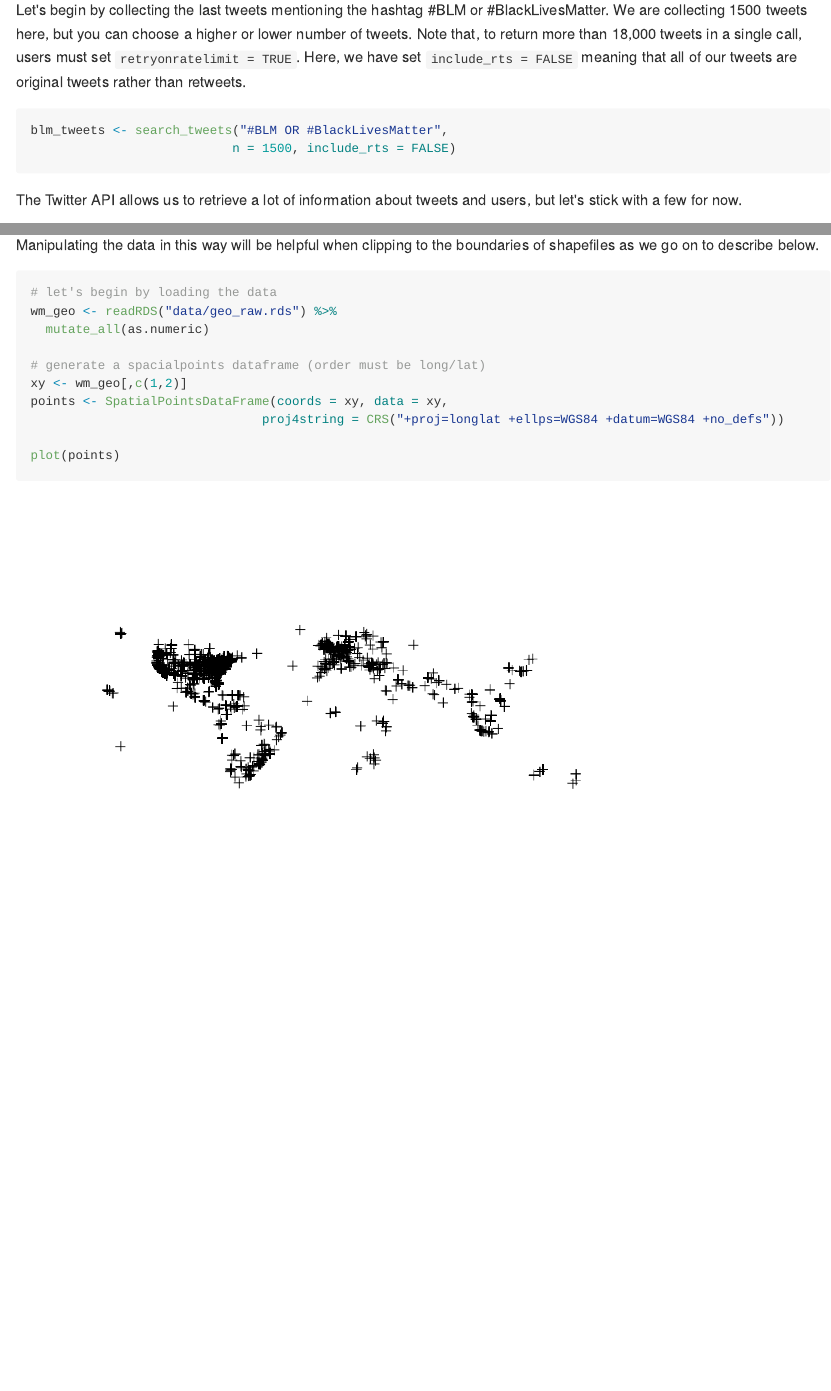
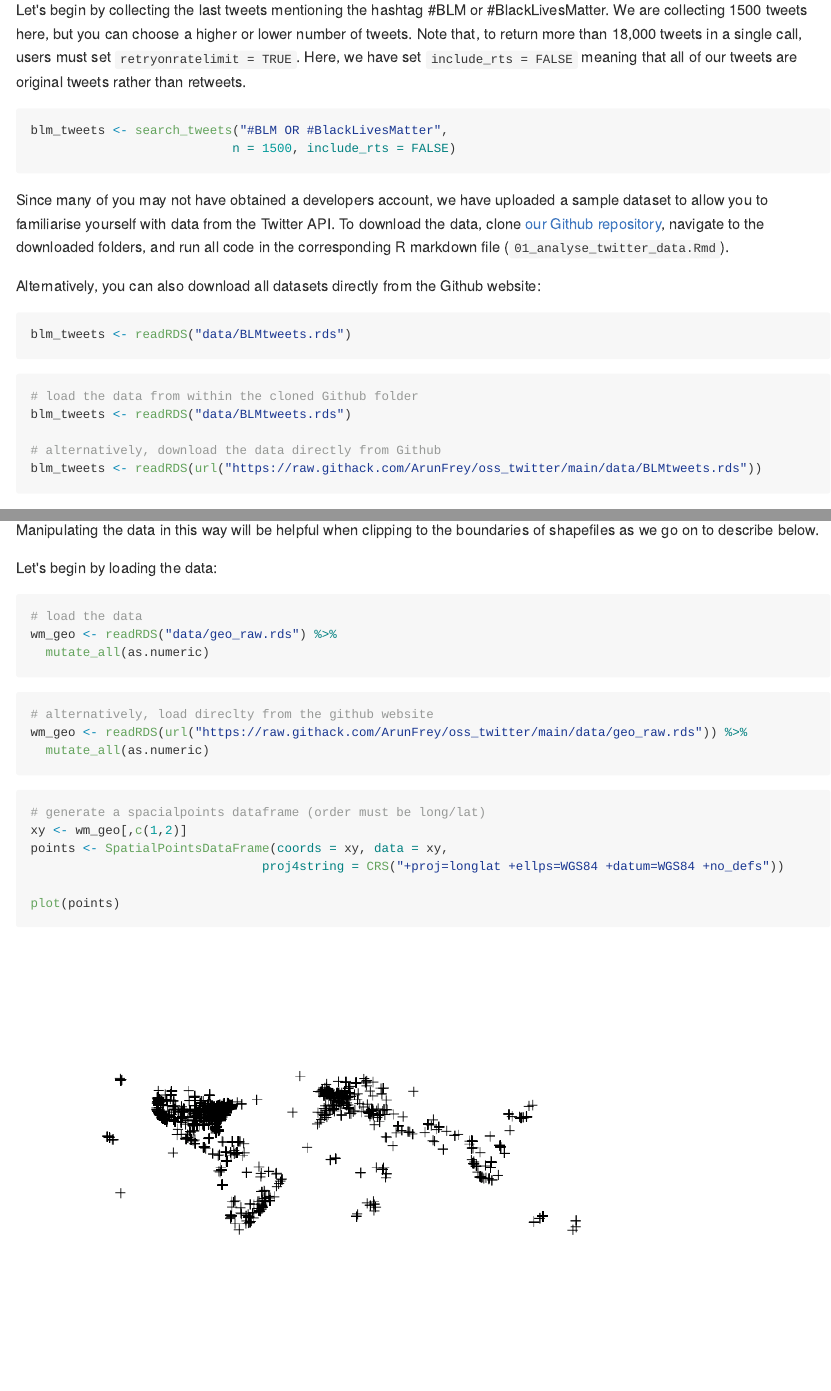
Before and after one commit to ArunFrey/oss_twitter, an R Markdown document (01_analyse_twitter_data.Rmd): the page in a window 1100 px wide, from 3170 px down, and a second part further down, joined at a grey line. The pictures show the output file 01_analyse_twitter_data.md that the author committed with the source, drawn offline in the style of GitHub; long lines of code are wrapped.

Commit message:
added download from website

````diff
--- a/01_analyse_twitter_data.Rmd
+++ b/01_analyse_twitter_data.Rmd
@@ -137,8 +137,20 @@ blm_tweets <- search_tweets("#BLM OR #BlackLivesMatter",
                            n = 1500, include_rts = FALSE)
 ```
 
-```{r, echo=F}
+Since many of you may not have obtained a developers account, we have uploaded a sample dataset to allow you to familiarise yourself with data from the Twitter API. To download the data, clone [our Github repository](https://github.com/ArunFrey/oss_twitter), navigate to the downloaded folders, and run all code in the corresponding R markdown file (`01_analyse_twitter_data.Rmd`).
+
+Alternatively, you can also download all datasets directly from the Github website:
+
+```{r , eval=F}
 blm_tweets <- readRDS("data/BLMtweets.rds")
+```
+
+```{r load twitter, message=F, eval = F}
+# load the data from within the cloned Github folder
+blm_tweets <- readRDS("data/BLMtweets.rds")
+
+# alternatively, download the data directly from Github
+blm_tweets <- readRDS(url("https://raw.githack.com/ArunFrey/oss_twitter/main/data/BLMtweets.rds"))
 ```
 
 The Twitter API allows us to retrieve a lot of information about tweets and users, but let's stick with a few for now.
@@ -196,12 +208,20 @@ We can manipulate these data into a `SpatialPointsDataFrame`, making sure the CR
 
 Manipulating the data in this way will be helpful when clipping to the boundaries of shapefiles as we go on to describe below.
 
+Let's begin by loading the data:
 ```{r}
-
-# let's begin by loading the data
+# load the data
 wm_geo <- readRDS("data/geo_raw.rds") %>%
   mutate_all(as.numeric)
+```
 
+```{r, eval = F}
+# alternatively, load direclty from the github website
+wm_geo <- readRDS(url("https://raw.githack.com/ArunFrey/oss_twitter/main/data/geo_raw.rds")) %>%
+  mutate_all(as.numeric)
+```
+
+```{r}
 # generate a spacialpoints dataframe (order must be long/lat)
 xy <- wm_geo[,c(1,2)]
 points <- SpatialPointsDataFrame(coords = xy, data = xy,
````
Also changed, not shown: 01_analyse_twitter_data.md, 01_analyse_twitter_data_files/figure-html/unnamed-chunk-4-1.png, 01_analyse_twitter_data_files/figure-html/unnamed-chunk-6-1.png, 01_analyse_twitter_data_files/figure-html/unnamed-chunk-7-1.png, 01_analyse_twitter_data_files/figure-html/unnamed-chunk-8-1.png (added), 01_analyse_twitter_data_files/figure-html/unnamed-chunk-9-1.png (added), 01_analyse_twitter_data.Rmd (6 more changed lines), 57 other files.
